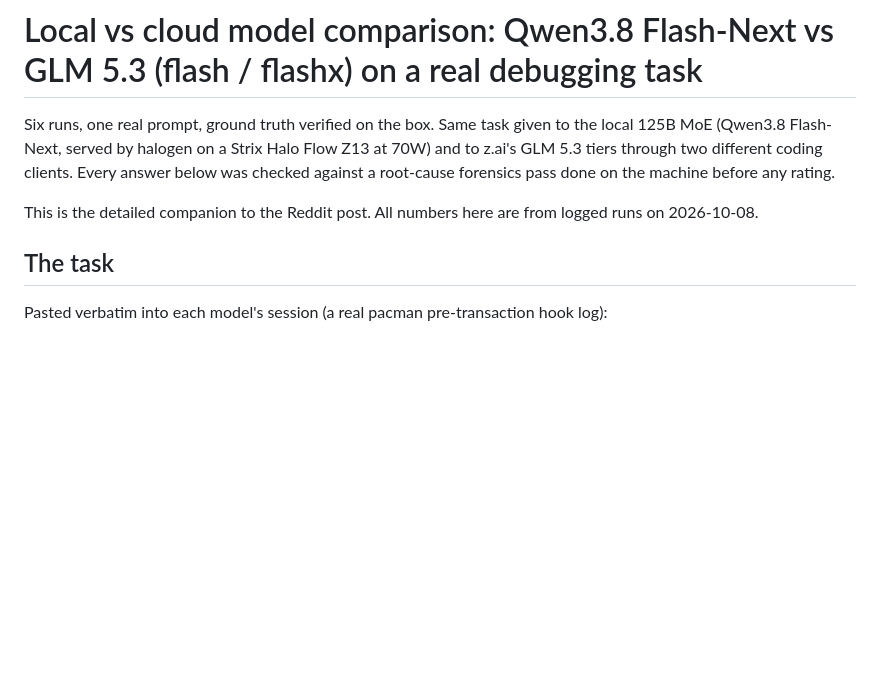
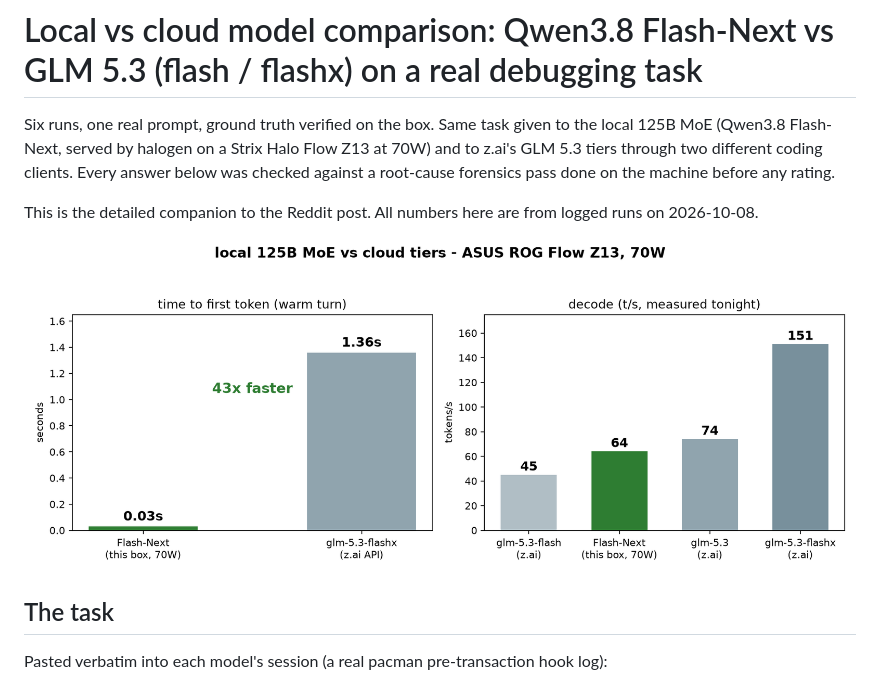
Before and after one commit to aic0d3r/qwen38-strix-halo-harness, a Markdown page: docs/local-vs-cloud-model-comparison.md, the part around the change. Rendered like a GitHub page; pictures changed too: docs/charts/local-vs-cloud.png (added); blank space fills up the shorter version.

```diff
--- a/docs/local-vs-cloud-model-comparison.md
+++ b/docs/local-vs-cloud-model-comparison.md
@@ -7,6 +7,8 @@ against a root-cause forensics pass done on the machine before any rating.
 
 This is the detailed companion to the Reddit post. All numbers here are from logged runs on
 2026-10-08.
+
+![Flash-Next vs GLM 5.3 tiers: time to first token and decode rate](charts/local-vs-cloud.png)
 
 ## The task
 
```
Also changed, not shown: docs/BENCHMARKS.md (+2 -0 lines), docs/charts/halogen-0171-upgrade.png (added).
